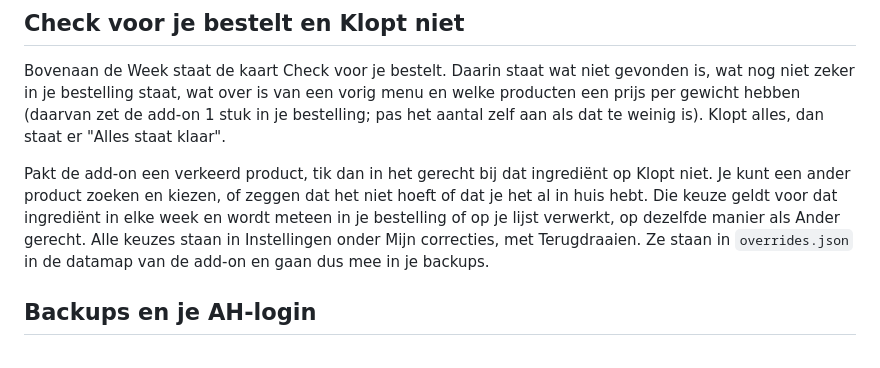
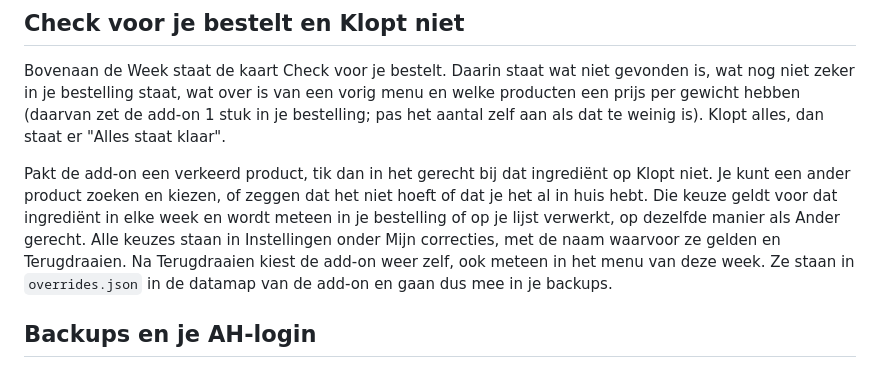
Before and after one commit to antotl1997/ha-weekmenu, a Markdown page: weekmenu/DOCS.md, the part around the change. Drawn GitHub-style.

```diff
--- a/weekmenu/DOCS.md
+++ b/weekmenu/DOCS.md
@@ -78,7 +78,7 @@ De add-on schrijft alleen in een open bestelling die in de menuweek (woensdag to
 
 Bovenaan de Week staat de kaart Check voor je bestelt. Daarin staat wat niet gevonden is, wat nog niet zeker in je bestelling staat, wat over is van een vorig menu en welke producten een prijs per gewicht hebben (daarvan zet de add-on 1 stuk in je bestelling; pas het aantal zelf aan als dat te weinig is). Klopt alles, dan staat er "Alles staat klaar".
 
-Pakt de add-on een verkeerd product, tik dan in het gerecht bij dat ingrediënt op Klopt niet. Je kunt een ander product zoeken en kiezen, of zeggen dat het niet hoeft of dat je het al in huis hebt. Die keuze geldt voor dat ingrediënt in elke week en wordt meteen in je bestelling of op je lijst verwerkt, op dezelfde manier als Ander gerecht. Alle keuzes staan in Instellingen onder Mijn correcties, met Terugdraaien. Ze staan in `overrides.json` in de datamap van de add-on en gaan dus mee in je backups.
+Pakt de add-on een verkeerd product, tik dan in het gerecht bij dat ingrediënt op Klopt niet. Je kunt een ander product zoeken en kiezen, of zeggen dat het niet hoeft of dat je het al in huis hebt. Die keuze geldt voor dat ingrediënt in elke week en wordt meteen in je bestelling of op je lijst verwerkt, op dezelfde manier als Ander gerecht. Alle keuzes staan in Instellingen onder Mijn correcties, met de naam waarvoor ze gelden en Terugdraaien. Na Terugdraaien kiest de add-on weer zelf, ook meteen in het menu van deze week. Ze staan in `overrides.json` in de datamap van de add-on en gaan dus mee in je backups.
 
 ## Backups en je AH-login
 
```
Also changed, not shown: README.md (+1 -1 lines), weekmenu/CHANGELOG.md (+2 -2 lines), docs/screenshots/app-instellingen.png, 9 other files.
